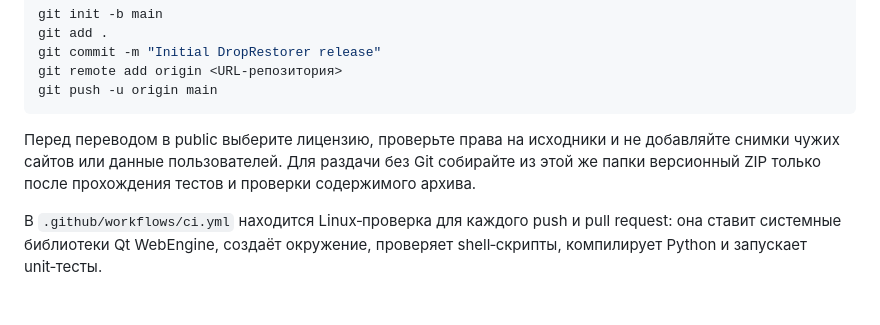
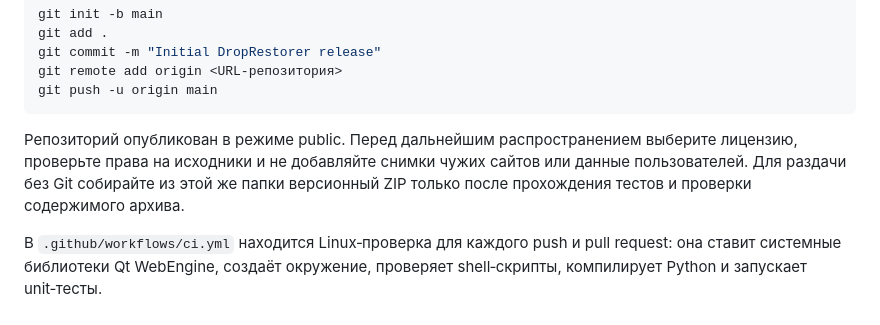
Before and after one commit to coingimp/drop-restorer, a Markdown page: README.md, the part around the change. Rendered like a GitHub page.

Commit message:
Reflect public repository visibility

````diff
--- a/README.md
+++ b/README.md
@@ -98,9 +98,10 @@ git remote add origin <URL-репозитория>
 git push -u origin main
 ```
 
-Перед переводом в public выберите лицензию, проверьте права на исходники и не добавляйте
-снимки чужих сайтов или данные пользователей. Для раздачи без Git собирайте из этой же
-папки версионный ZIP только после прохождения тестов и проверки содержимого архива.
+Репозиторий опубликован в режиме public. Перед дальнейшим распространением выберите
+лицензию, проверьте права на исходники и не добавляйте снимки чужих сайтов или данные
+пользователей. Для раздачи без Git собирайте из этой же папки версионный ZIP только после
+прохождения тестов и проверки содержимого архива.
 
 В `.github/workflows/ci.yml` находится Linux‑проверка для каждого push и pull request:
 она ставит системные библиотеки Qt WebEngine, создаёт окружение, проверяет shell‑скрипты,
````
